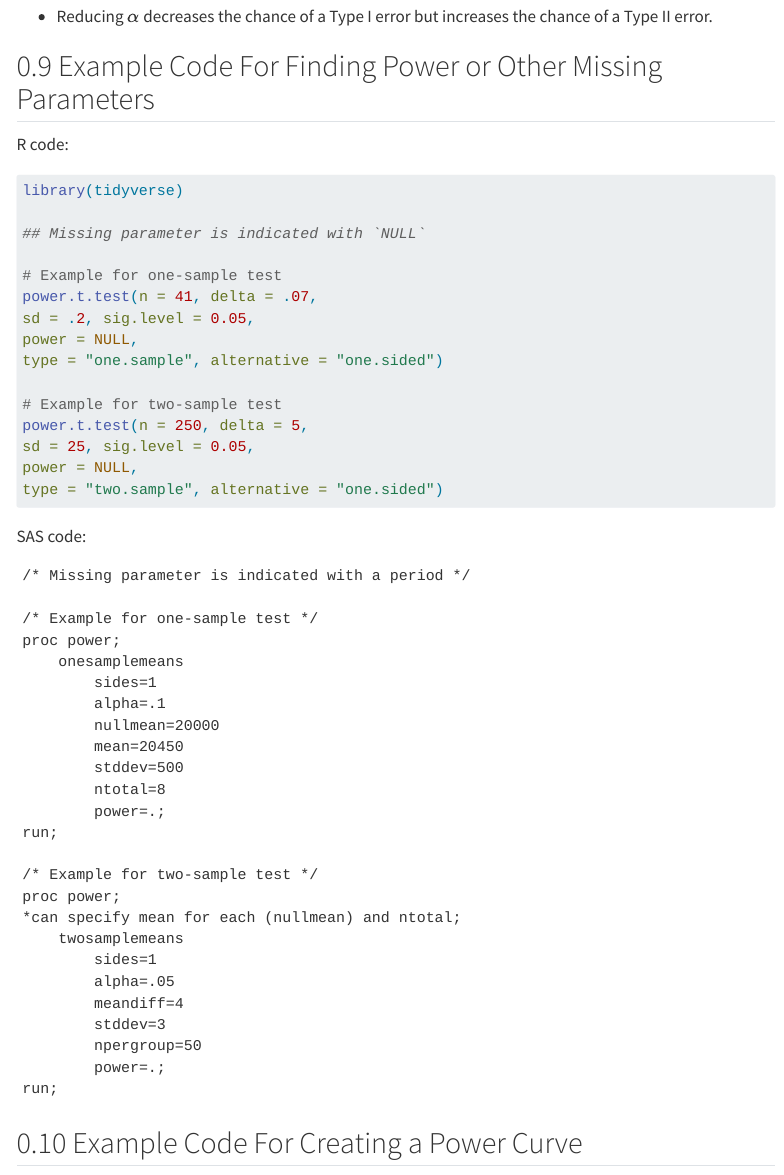
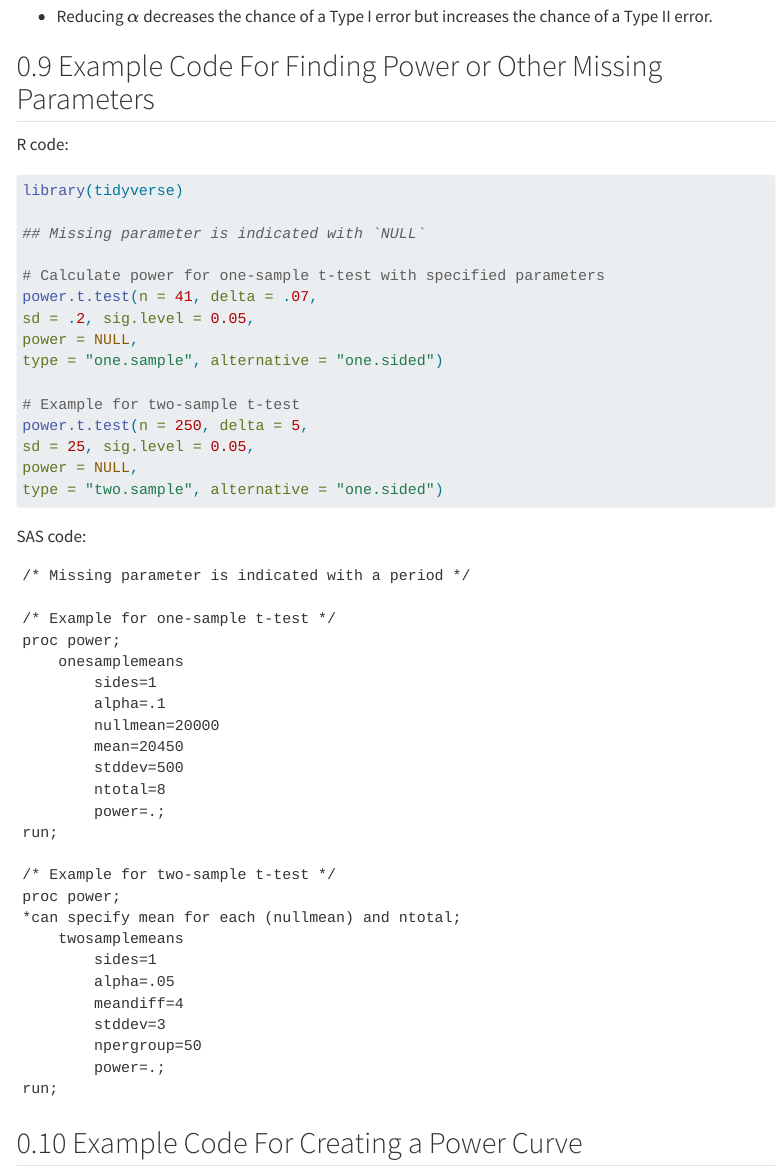
Before and after one commit to kdhenderson/stats-notes-for-ds, a Quarto document (chapter04.qmd): the page in a window 1100 px wide, from 2210 px down. Rendered offline with R 4.5, knitr and Pandoc in place of Quarto, with nearby package versions; menus at the side of the page are left out; long lines of code are wrapped.

Commit message:
Edited comments.

````diff
--- a/chapter04.qmd
+++ b/chapter04.qmd
@@ -65,13 +65,13 @@ library(tidyverse)
 
 ## Missing parameter is indicated with `NULL`
 
-# Example for one-sample test
+# Calculate power for one-sample t-test with specified parameters
 power.t.test(n = 41, delta = .07,
 sd = .2, sig.level = 0.05,
 power = NULL,
 type = "one.sample", alternative = "one.sided")
 
-# Example for two-sample test
+# Example for two-sample t-test
 power.t.test(n = 250, delta = 5,
 sd = 25, sig.level = 0.05,
 power = NULL,
@@ -83,7 +83,7 @@ SAS code:
 ```{sas eval=FALSE}
 /* Missing parameter is indicated with a period */
 
-/* Example for one-sample test */
+/* Example for one-sample t-test */
 proc power;
 	onesamplemeans
 		sides=1
@@ -95,7 +95,7 @@ proc power;
 		power=.;
 run;
 
-/* Example for two-sample test */
+/* Example for two-sample t-test */
 proc power;
 *can specify mean for each (nullmean) and ntotal;
 	twosamplemeans
````
